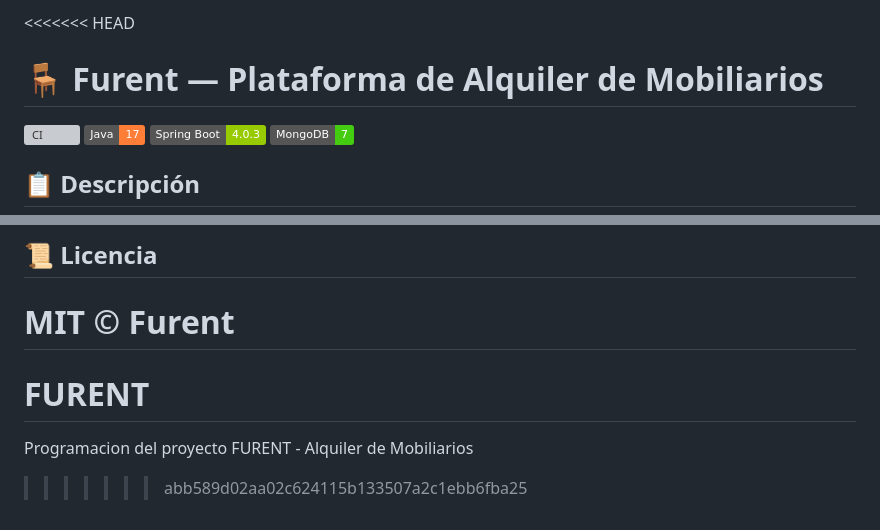
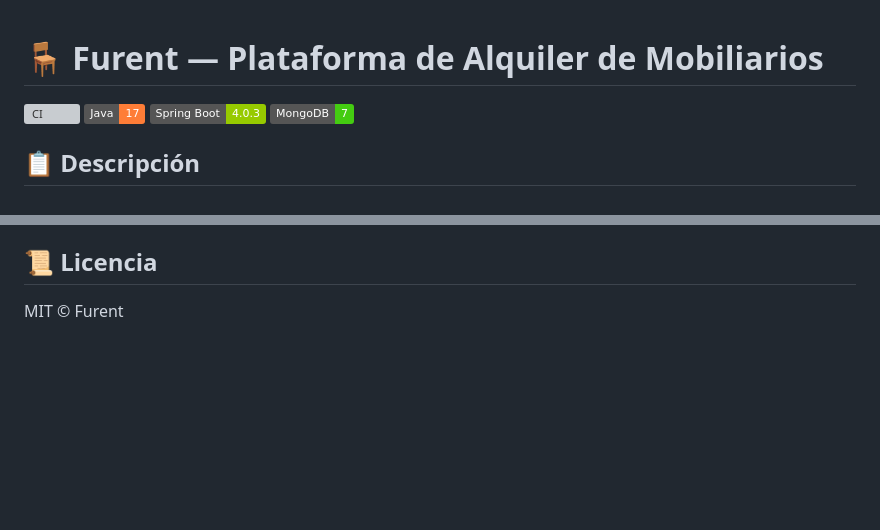
Before and after one commit to whosjeiv/Furent-Alquiler, a Markdown page: README.md, 2 parts joined by grey strips. Rendered like a GitHub page; badges without logos; blank space fills up the shorter version; grey boxes are pictures that could not be loaded.

Commit message:
acepte el cambio

```diff
--- a/README.md
+++ b/README.md
@@ -1,4 +1,3 @@
-<<<<<<< HEAD
 # 🪑 Furent — Plataforma de Alquiler de Mobiliarios
 
 [![CI](https://github.com/tu-usuario/furent/actions/workflows/ci.yml/badge.svg)](https://github.com/tu-usuario/furent/actions/workflows/ci.yml)
@@ -257,7 +256,3 @@ Activar perfil: `SPRING_PROFILES_ACTIVE=prod ./mvnw spring-boot:run`
 ## 📜 Licencia
 
 MIT © Furent
-=======
-# FURENT
-Programacion del proyecto FURENT - Alquiler de Mobiliarios
->>>>>>> abb589d02aa02c624115b133507a2c1ebb6fba25
```
